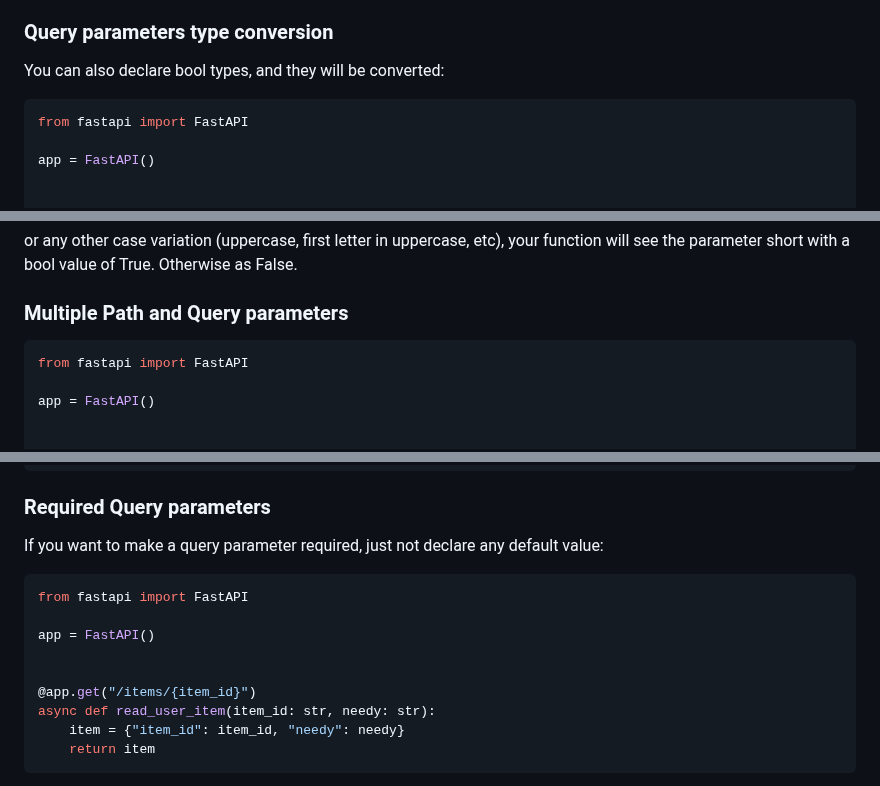
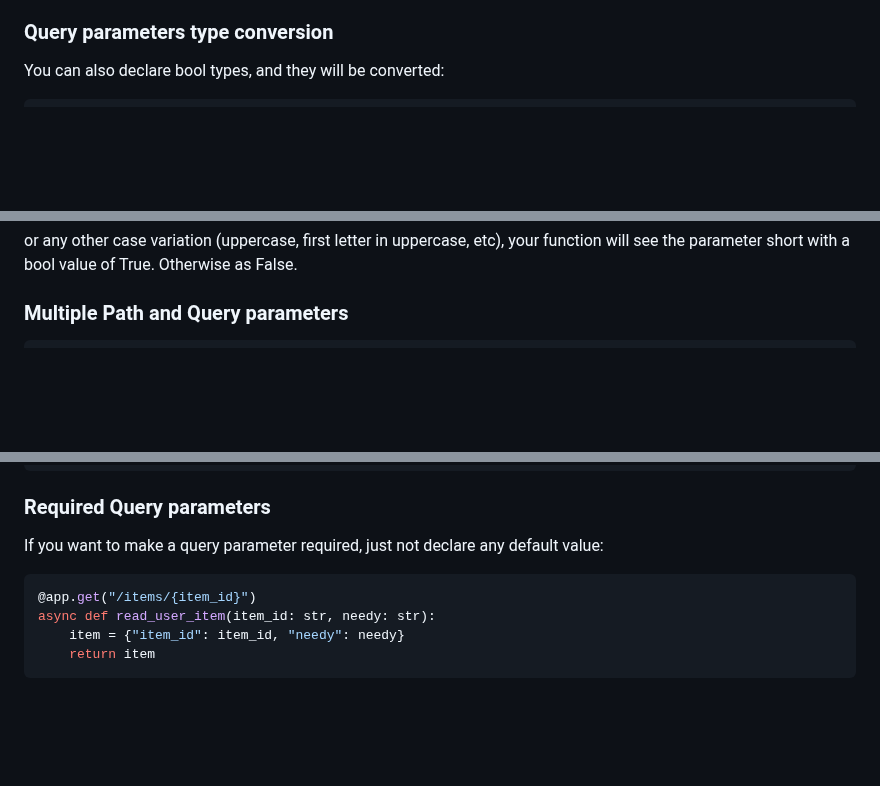
Before and after one commit to Sarmad426/FastAPI, a Markdown page: 1-Learn/1-path-query-parameters/Readme.md, 3 parts joined by grey strips. Rendered like a GitHub page; blank space fills up the shorter version.

````diff
--- a/1-Learn/1-path-query-parameters/Readme.md
+++ b/1-Learn/1-path-query-parameters/Readme.md
@@ -150,11 +136,6 @@ In this case, the function parameter q will be optional, and will be None by def
 You can also declare bool types, and they will be converted:
 
 ```py
-from fastapi import FastAPI
-
-app = FastAPI()
-
-
 @app.get("/items/{item_id}")
 async def read_item(item_id: str, q: str | None = None, short: bool = False):
     item = {"item_id": item_id}
@@ -194,11 +175,6 @@ or any other case variation (uppercase, first letter in uppercase, etc), your fu
 ### Multiple Path and Query parameters
 
 ```py
-from fastapi import FastAPI
-
-app = FastAPI()
-
-
 @app.get("/users/{user_id}/items/{item_id}")
 async def read_user_item(
     user_id: int, item_id: str, q: str | None = None, short: bool = False
@@ -218,11 +194,6 @@ async def read_user_item(
 If you want to make a query parameter required, just not declare any default value:
 
 ```py
-from fastapi import FastAPI
-
-app = FastAPI()
-
-
 @app.get("/items/{item_id}")
 async def read_user_item(item_id: str, needy: str):
     item = {"item_id": item_id, "needy": needy}
````
Also changed, not shown: other parts of 1-Learn/1-path-query-parameters/Readme.md (+1 -15 lines).
